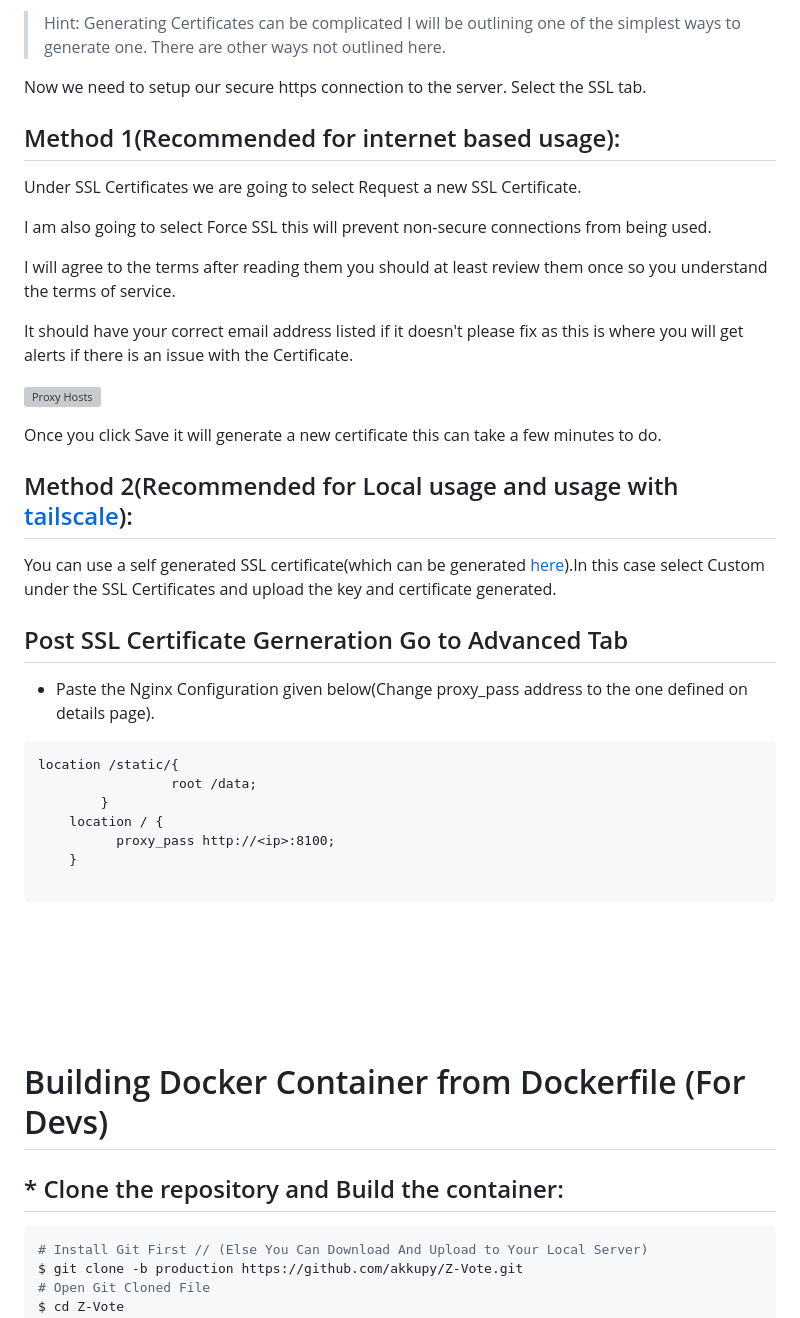
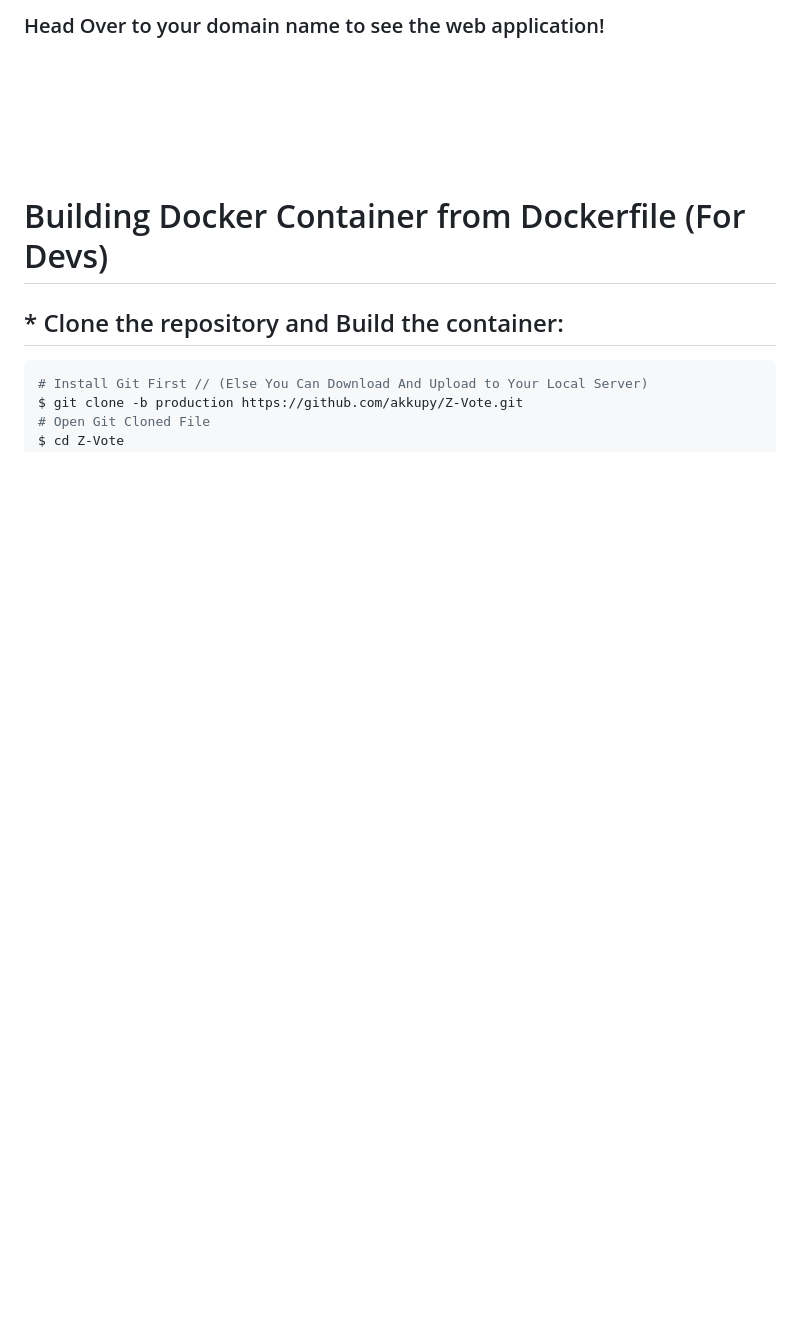
Before and after one commit to akkupy/Z-Vote, a Markdown page: README.md, the part around the change printed below. GitHub-like rendering; blank space fills up the shorter version; grey boxes are pictures that could not be loaded.

````diff
--- a/README.md
+++ b/README.md
@@ -161,39 +165,7 @@ Port is the port the service is running on that server(In our case its '8100').<
 
-> Hint: Generating Certificates can be complicated I will be outlining one of the simplest ways to generate one.  There are other ways not outlined here.
+### Head Over to your domain name to see the web application!
 
-Now we need to setup our secure https connection to the server.  Select the SSL tab.
 
-## Method 1(Recommended for internet based usage):
-
-Under SSL Certificates we are going to select Request a new SSL Certificate.
-
-I am also going to select Force SSL this will prevent non-secure connections from being used.
-
-I will agree to the terms after reading them you should at least review them once so you understand the terms of service.
-
-It should have your correct email address listed if it doesn't please fix as this is where you will get alerts if there is an issue with the Certificate.
-
-![Proxy Hosts](https://raw.githubusercontent.com/akkupy/Homelab/main/images/nginx-proxy-manager-New-Proxy-Host-SSL.png)
-
-Once you click Save it will generate a new certificate this can take a few minutes to do.
-
-## Method 2(Recommended for Local usage and usage with [tailscale](https://github.com/akkupy/Homelab/blob/main/docs/tailscale.md)):
-
-You can use a self generated SSL certificate(which can be generated [here](https://github.com/akkupy/Self_Signed_SSL_Cerificate)).In this case select Custom under the SSL Certificates and upload the key and certificate generated.
-
-## Post SSL Certificate Gerneration Go to Advanced Tab
-
-* Paste the Nginx Configuration given below(Change proxy_pass address to the one defined on details page).
-
-```
-location /static/{
-                 root /data;
-        }
-    location / {
-          proxy_pass http://<ip>:8100;
-    }
-
-```
 
 
 <br><br><br><br><br>
````
Also changed, not shown: other parts of README.md (+78 -74 lines).
